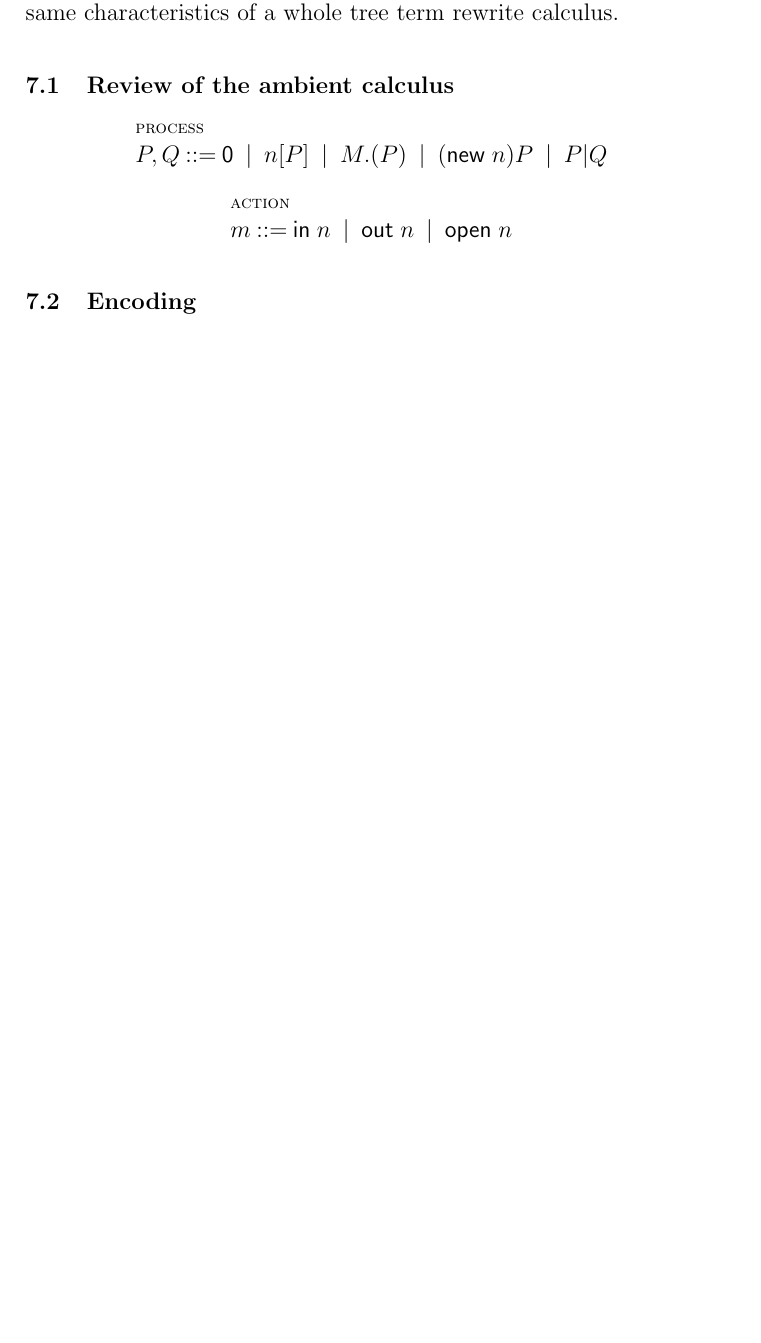
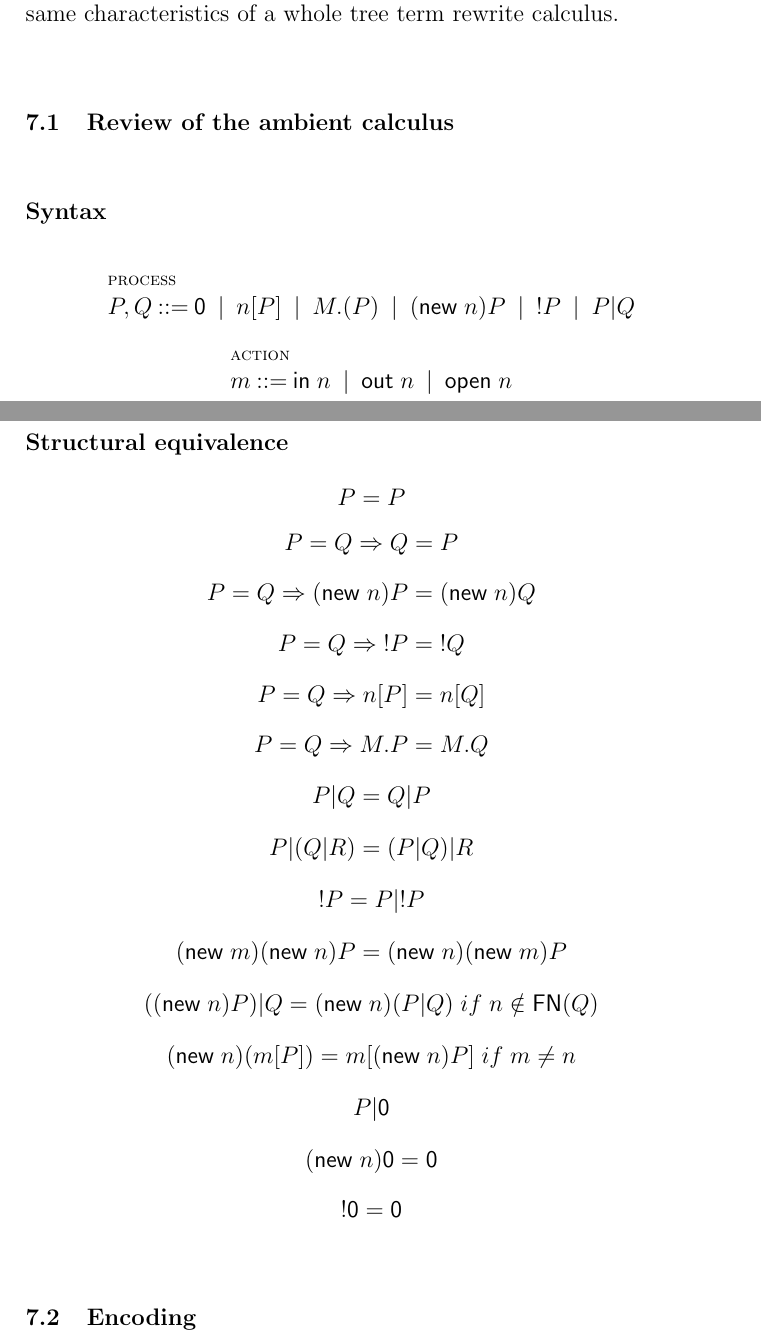
Before and after one commit to leithaus/rho4u, a LaTeX paper (space-calc/space-calc.tex, which reads space-calc/space-calc.mainthm.tex): part of page 11 of 13 before the commit and two parts of pages 11 and 12 of 14 after it, the two joined at a grey line, cut so that both start at the same text, the shorter picture padded with empty space. Compiled offline with pdfLaTeX; a LaTeX package or settings file that is missing is left out.

Commit message:
added more to review of ambient calculus

```diff
--- a/space-calc/space-calc.mainthm.tex
+++ b/space-calc/space-calc.mainthm.tex
@@ -15,10 +15,30 @@ calculus showing a substitution-based calculus can enjoy much of the same charac
 
 \subsection{Review of the ambient calculus}
 
+\subsubsection{Syntax}
 \begin{mathpar}
-  \inferrule* [lab=process] {} {P, Q \bc \pzero \;\bm\; n[P] \;\bm\; M\mathsf{.}(P) \;\bm\; (\mathsf{new}\; n)P \;\bm\; P\mathsf{|}Q }
+  \inferrule* [lab=process] {} {P, Q \bc \pzero \;\bm\; n[P] \;\bm\; M\mathsf{.}(P) \;\bm\; (\mathsf{new}\; n)P \;\bm\; \mathsf{!}P \;\bm\; P\mathsf{|}Q }
   \and
   \inferrule* [lab=action] {} {m \bc \mathsf{in}\; n \;\bm\; \mathsf{out}\; n \;\bm\; \mathsf{open}\; n }
+\end{mathpar}
+
+\subsubsection{Structural equivalence}
+\begin{mathpar}
+  P = P \\
+  P = Q \Rightarrow Q = P \\
+  P = Q \Rightarrow (\mathsf{new}\; n)P = (\mathsf{new}\; n)Q \\
+  P = Q \Rightarrow \mathsf{!}P = \mathsf{!}Q \\
+  P = Q \Rightarrow n[P] = n[Q] \\
+  P = Q \Rightarrow M\mathsf{.}P = M\mathsf{.}Q \\
+  \binpar{P}{Q} = \binpar{Q}{P} \\
+  \binpar{P}{(\binpar{Q}{R})} = \binpar{(\binpar{P}{Q})}{R} \\
+  \mathsf{!}P = \binpar{P}{\mathsf{!}P} \\
+  (\mathsf{new}\; m)(\mathsf{new}\; n)P = (\mathsf{new}\; n)(\mathsf{new}\; m)P \\
+  \binpar{((\mathsf{new}\; n)P)}{Q} = (\mathsf{new}\; n)(\binpar{P}{Q}) \; if \; n \notin \freenames{Q} \\
+  (\mathsf{new}\; n)(m[P]) = m[(\mathsf{new}\; n)P] \; if \; m \neq n \\
+  \binpar{P}{\pzero} \\
+  (\mathsf{new}\; n)\pzero = \pzero \\
+  \mathsf{!}\pzero = \pzero \\
 \end{mathpar}
 
 \subsection{Encoding}
```
Also changed, not shown: space-calc/MobileAmbients.pdf (added), space-calc/space-calc.pdf.
